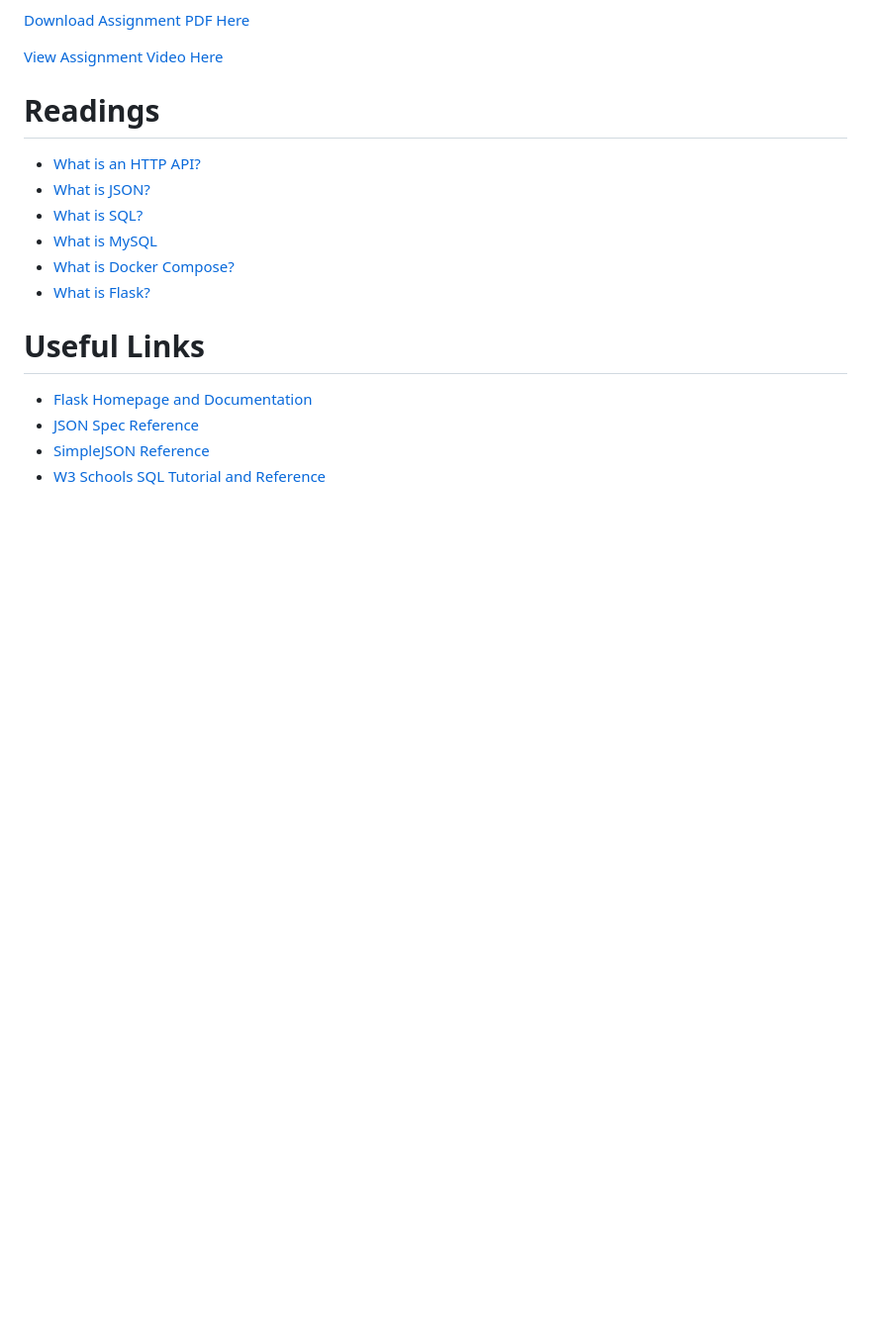
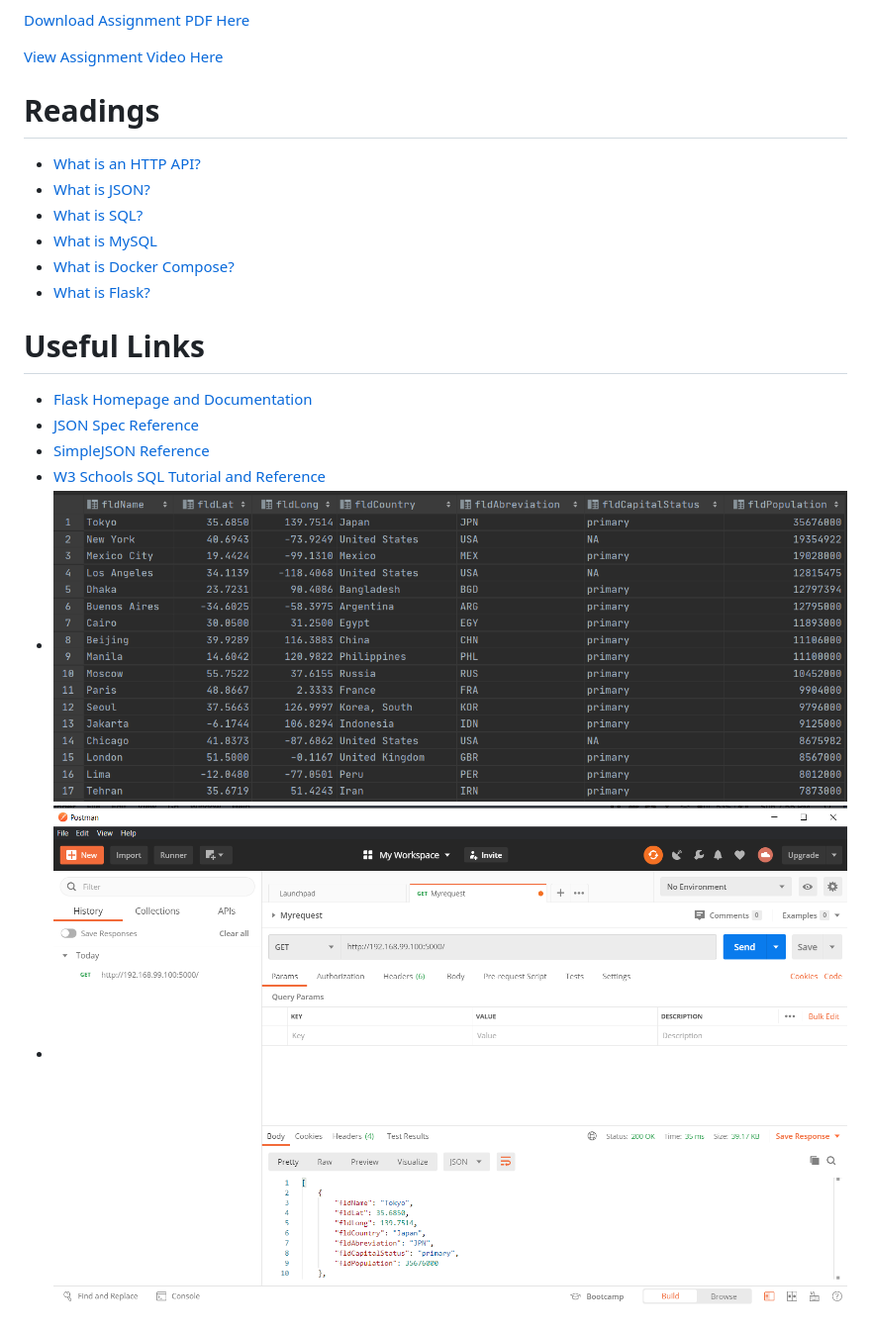
Before and after one commit to Cs586/Python_Docker_Flask_Pycharm, a Markdown page: README.MD, the part around the change. Shown: that part at 99% size. Drawn GitHub-style; pictures changed too: screenshots/postman.PNG (added), screenshots/query.PNG (added); blank space fills up the shorter version.

Commit message:
Task: Added Step 13 done

```diff
--- a/README.MD
+++ b/README.MD
@@ -17,3 +17,5 @@ This project is a homework assignment to teach how to get Pycharm setup with Doc
 * [JSON Spec Reference](https://www.json.org/json-en.html)
 * [SimpleJSON Reference](https://simplejson.readthedocs.io/en/latest/)
 * [W3 Schools SQL Tutorial and Reference](https://www.w3schools.com/sql/)
+* ![pycharm data query](screenshots/query.PNG)
+* ![pycharm postman](screenshots/postman.PNG)
```
Also changed, not shown: 1 other file.
